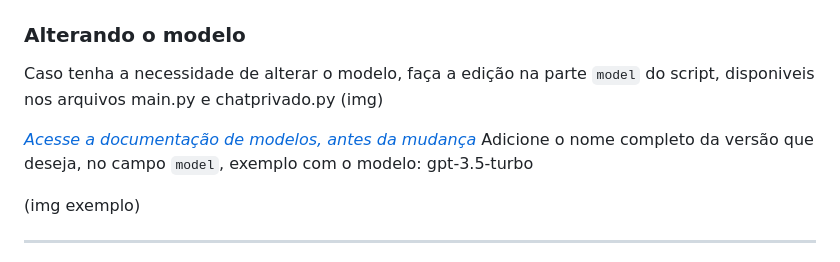
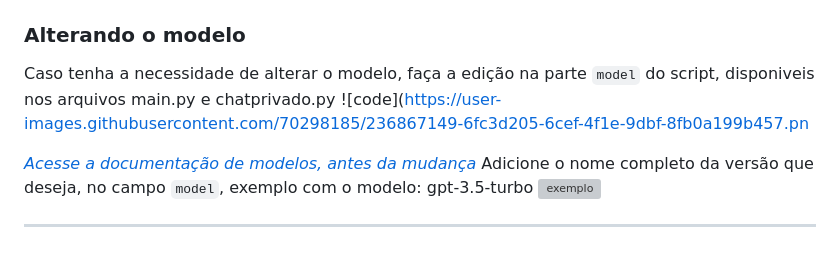
Before and after one commit to AdrianoCoding/VirtualAide, a Markdown page: README.md, the part around the change. GitHub-like rendering; grey boxes are pictures that could not be loaded.

Commit message:
Leia-me para melhor utilização do Script

```diff
--- a/README.md
+++ b/README.md
@@ -88,12 +88,14 @@ text-curie-001| Desconhecido
 
 ### Alterando o modelo
 Caso tenha a necessidade de alterar o modelo, faça a edição na parte `model` do script, disponiveis nos arquivos main.py e chatprivado.py
-(img)
+![code](https://user-images.githubusercontent.com/70298185/236867149-6fc3d205-6cef-4f1e-9dbf-8fb0a199b457.pn
+
 
 [*Acesse a documentação de modelos, antes da mudança*](https://platform.openai.com/docs/models/overview)
 Adicione o nome completo da versão que deseja, no campo `model`, exemplo com o modelo: gpt-3.5-turbo
+![exemplo](https://user-images.githubusercontent.com/70298185/236867195-16ecc7aa-99c2-426a-9d10-b127e7231367.png)
 
-(img exemplo)
+
 ***
 
 Mantenha as conversas dentro dos tópicos adequados e respeite outras pessoas no grupo. Este projeto é desenvolvido apenas para fins educacionais e pode não ser adequado para determinadas aplicações comerciais ou outros fins. Por favor, explore o projeto como desejado e divirta-se!
```
